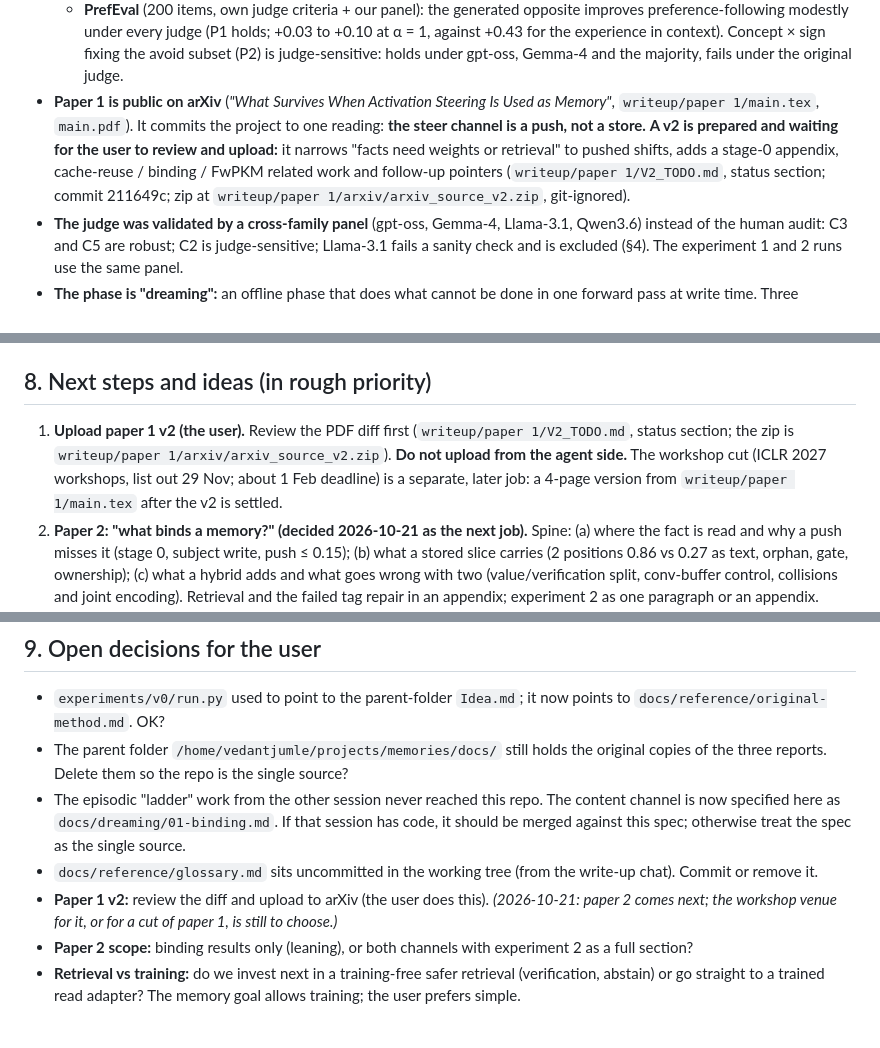
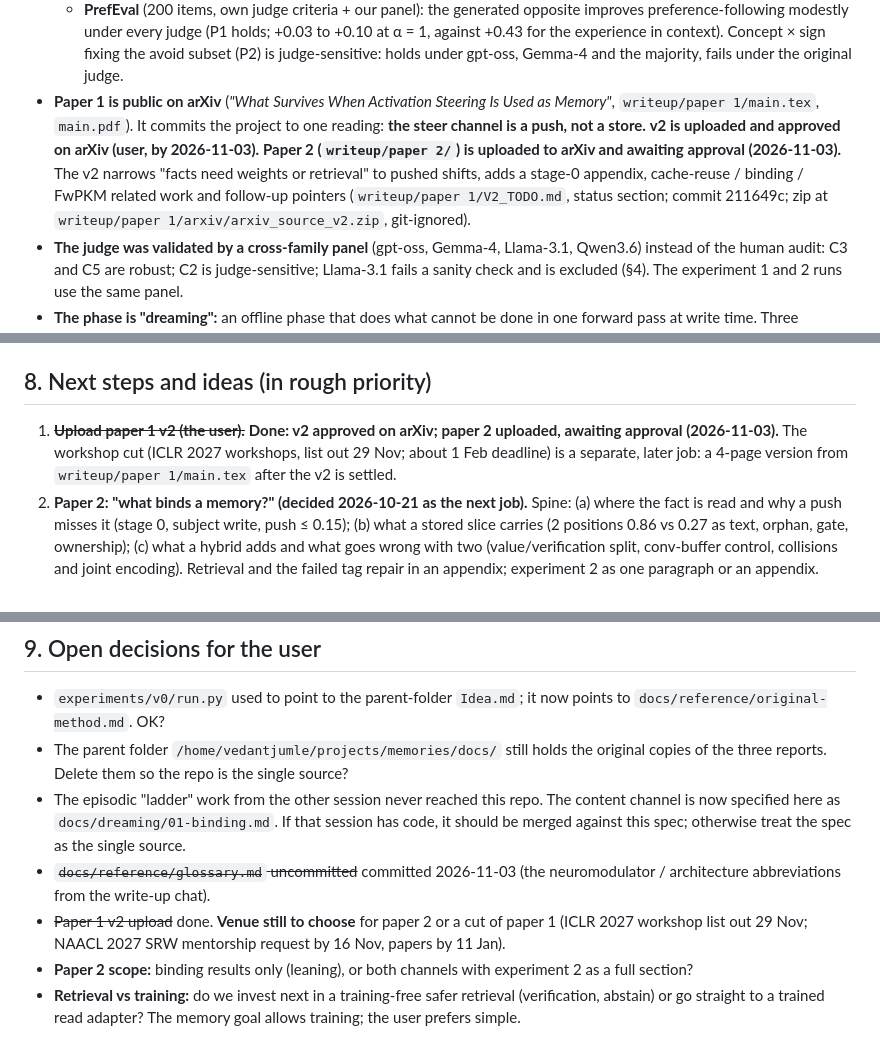
Before and after one commit to vedant-jumle/Seahorse, a Markdown page: HANDOVER.md, 3 parts joined by grey strips. GitHub-like rendering.

Commit message:
docs: commit glossary; handover records paper statuses (v2 approved, paper 2 submitted) and dream_subj
Co-Authored-By: Claude Opus 5.5 <noreply@anthropic.com>

```diff
--- a/HANDOVER.md
+++ b/HANDOVER.md
@@ -60,7 +61,7 @@ The latest results come from **core_v1**, a pre-registered run on both Qwen3.5 s
   - **S3 (the valence reader) fails, about chance:** it reads restriction-type leanings (vegetarian, vegan, lactose intolerant, tight budget) as negative. "Avoid" is not "dislike"; the sign depends on the stored concept.
   - **Concept × sign with the true sign is the best leaning memory so far** (leanings +0.27, dislikes +0.39); with the automatic sign it is not (leanings -0.09, S4 fails).
   - **PrefEval** (200 items, own judge criteria + our panel): the generated opposite improves preference-following modestly under every judge (P1 holds; +0.03 to +0.10 at α = 1, against +0.43 for the experience in context). Concept × sign fixing the avoid subset (P2) is judge-sensitive: holds under gpt-oss, Gemma-4 and the majority, fails under the original judge.
-- **Paper 1 is public on arXiv** (*"What Survives When Activation Steering Is Used as Memory"*, `writeup/paper 1/main.tex`, `main.pdf`). It commits the project to one reading: **the steer channel is a push, not a store.** **A v2 is prepared and waiting for the user to review and upload:** it narrows "facts need weights or retrieval" to pushed shifts, adds a stage-0 appendix, cache-reuse / binding / FwPKM related work and follow-up pointers (`writeup/paper 1/V2_TODO.md`, status section; commit 211649c; zip at `writeup/paper 1/arxiv/arxiv_source_v2.zip`, git-ignored).
+- **Paper 1 is public on arXiv** (*"What Survives When Activation Steering Is Used as Memory"*, `writeup/paper 1/main.tex`, `main.pdf`). It commits the project to one reading: **the steer channel is a push, not a store.** **v2 is uploaded and approved on arXiv (user, by 2026-11-03).** **Paper 2 (`writeup/paper 2/`) is uploaded to arXiv and awaiting approval (2026-11-03).** The v2 narrows "facts need weights or retrieval" to pushed shifts, adds a stage-0 appendix, cache-reuse / binding / FwPKM related work and follow-up pointers (`writeup/paper 1/V2_TODO.md`, status section; commit 211649c; zip at `writeup/paper 1/arxiv/arxiv_source_v2.zip`, git-ignored).
 - **The judge was validated by a cross-family panel** (gpt-oss, Gemma-4, Llama-3.1, Qwen3.6) instead of the human audit: C3 and C5 are robust; C2 is judge-sensitive; Llama-3.1 fails a sanity check and is excluded (§4). The experiment 1 and 2 runs use the same panel.
 - **The phase is "dreaming":** an offline phase that does what cannot be done in one forward pass at write time. Three experiments, specified in `docs/dreaming/` (§4b). For single facts it reduced to keeping the right slice; the real offline jobs are binding related memories, abstracting leanings into the steer channel, and choosing what to keep.
 - **The framing (agreed with the user): two stories under one idea.**
@@ -332,7 +334,7 @@ The paper settled that facts, premises and ownership fail because a push at the
   See `docs/reference/metrics.md`.
 
 ## 8. Next steps and ideas (in rough priority)
-1. **Upload paper 1 v2 (the user).** Review the PDF diff first (`writeup/paper 1/V2_TODO.md`, status section; the zip is `writeup/paper 1/arxiv/arxiv_source_v2.zip`). **Do not upload from the agent side.** The workshop cut (ICLR 2027 workshops, list out 29 Nov; about 1 Feb deadline) is a separate, later job: a 4-page version from `writeup/paper 1/main.tex` after the v2 is settled.
+1. ~~**Upload paper 1 v2 (the user).**~~ **Done: v2 approved on arXiv; paper 2 uploaded, awaiting approval (2026-11-03).** The workshop cut (ICLR 2027 workshops, list out 29 Nov; about 1 Feb deadline) is a separate, later job: a 4-page version from `writeup/paper 1/main.tex` after the v2 is settled.
 2. **Paper 2: "what binds a memory?" (decided 2026-10-21 as the next job).** Spine: (a) where the fact is read and why a push misses it (stage 0, subject write, push ≤ 0.15); (b) what a stored slice carries (2 positions 0.86 vs 0.27 as text, orphan, gate, ownership); (c) what a hybrid adds and what goes wrong with two (value/verification split, conv-buffer control, collisions and joint encoding). Retrieval and the failed tag repair in an appendix; experiment 2 as one paragraph or an appendix. What it still needs, by priority:
    - ~~Associated-lure control~~ **done (addendum 7): item recognition, not gist; the joint state does not bind.**
    - ~~Why the attention-only slice refuses~~ **done: a missing "told" signal, supplied by the state (partly generic); not the known-entity direction.**
@@ -359,8 +361,8 @@ The paper settled that facts, premises and ownership fail because a push at the
 - `experiments/v0/run.py` used to point to the parent-folder `Idea.md`; it now points to `docs/reference/original-method.md`. OK?
 - The parent folder `/home/vedantjumle/projects/memories/docs/` still holds the original copies of the three reports. Delete them so the repo is the single source?
 - The episodic "ladder" work from the other session never reached this repo. The content channel is now specified here as `docs/dreaming/01-binding.md`. If that session has code, it should be merged against this spec; otherwise treat the spec as the single source.
-- `docs/reference/glossary.md` sits uncommitted in the working tree (from the write-up chat). Commit or remove it.
-- **Paper 1 v2:** review the diff and upload to arXiv (the user does this). *(2026-10-21: paper 2 comes next; the workshop venue for it, or for a cut of paper 1, is still to choose.)*
+- ~~`docs/reference/glossary.md` uncommitted~~ committed 2026-11-03 (the neuromodulator / architecture abbreviations from the write-up chat).
+- ~~Paper 1 v2 upload~~ done. **Venue still to choose** for paper 2 or a cut of paper 1 (ICLR 2027 workshop list out 29 Nov; NAACL 2027 SRW mentorship request by 16 Nov, papers by 11 Jan).
 - **Paper 2 scope:** binding results only (leaning), or both channels with experiment 2 as a full section?
 - **Retrieval vs training:** do we invest next in a training-free safer retrieval (verification, abstain) or go straight to a trained read adapter? The memory goal allows training; the user prefers simple.
 
```
Also changed, not shown: other parts of HANDOVER.md (+2 -0 lines), docs/reference/glossary.md (added, +16 -0 lines).
